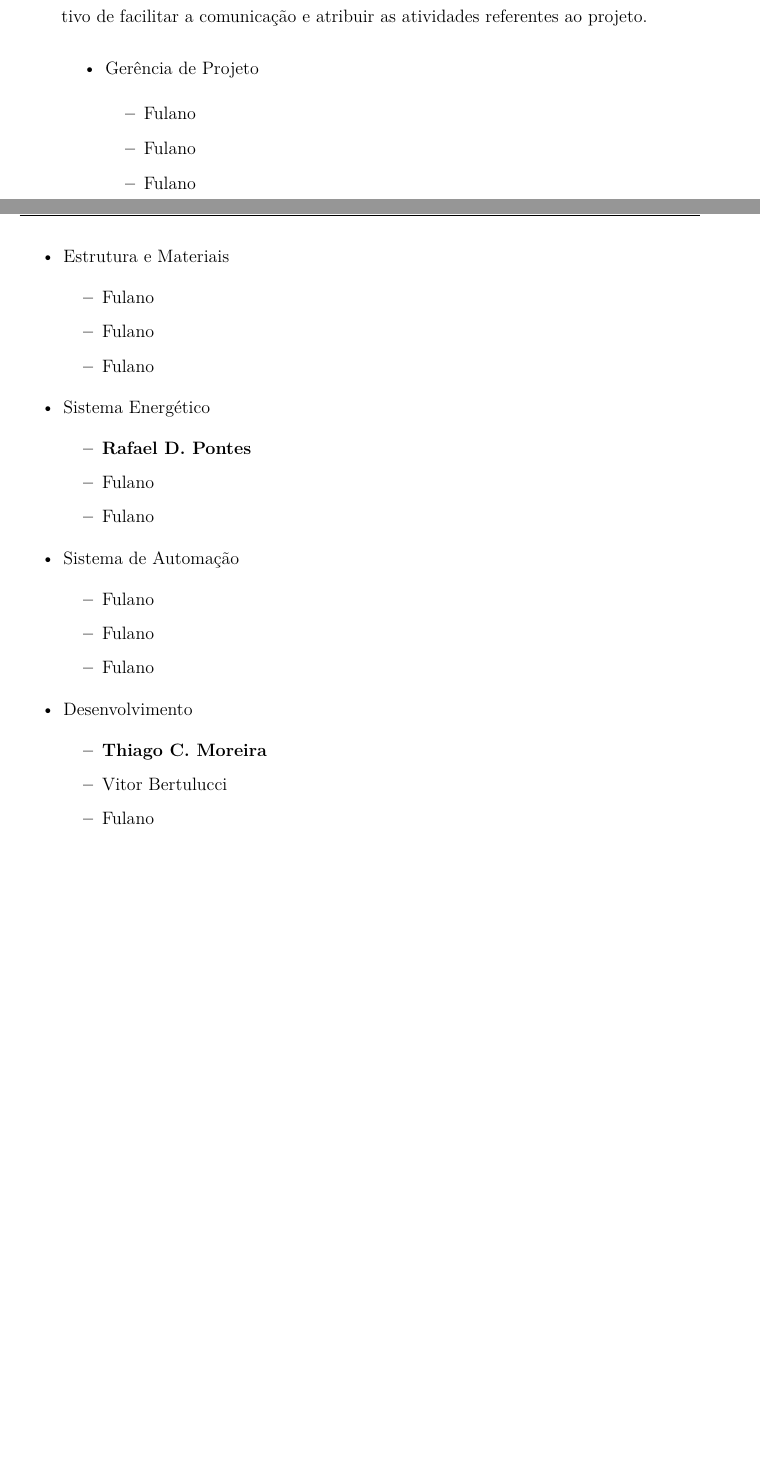
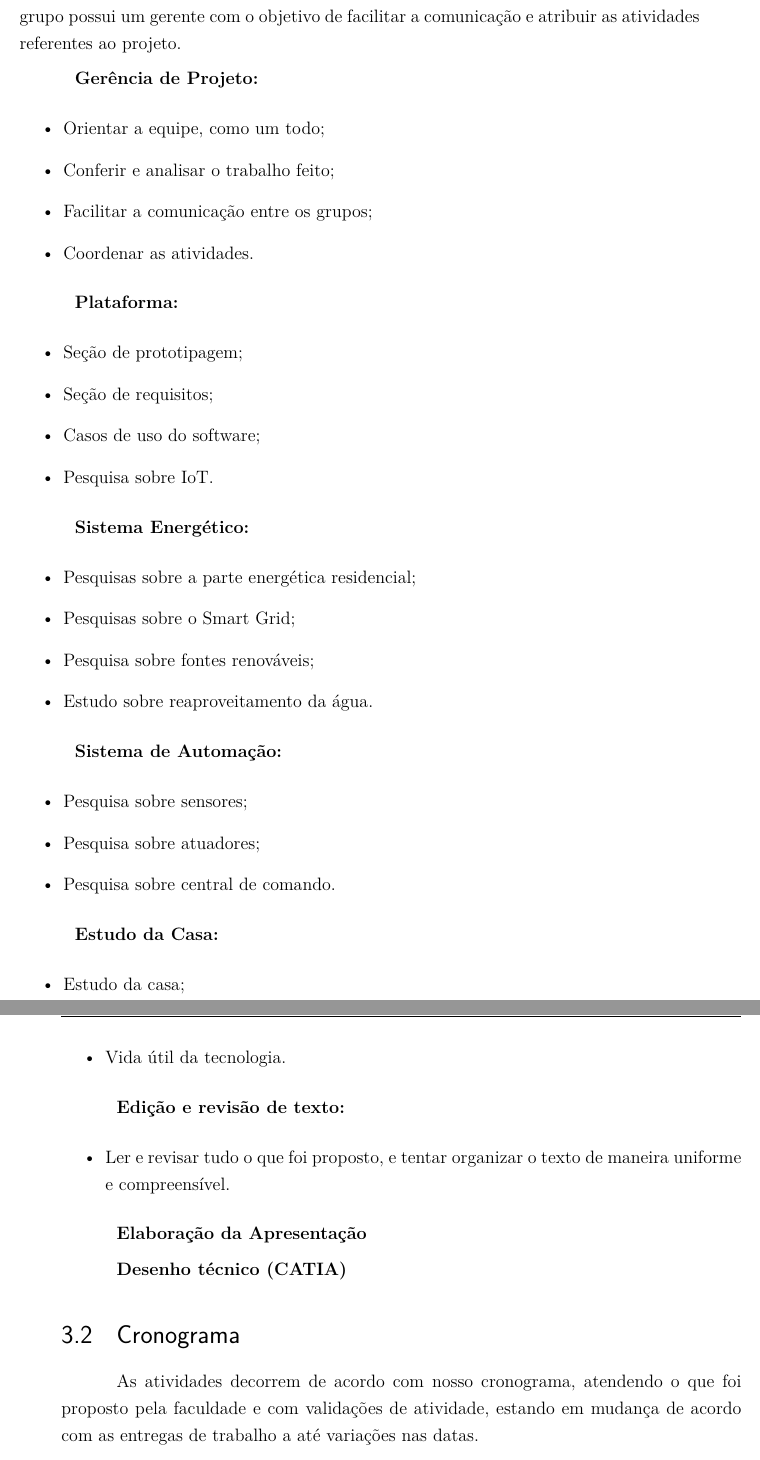
Before and after one commit to casatecnologicapi1/Relatorio, a LaTeX thesis (tcc.tex, which reads editaveis/metodologia.tex): two parts of pages 15 and 16 of 42 before the commit and two parts of pages 16 and 17 of 44 after it, joined at a grey line, cut so that both start at the same text, the shorter picture padded with empty space. Compiled offline with pdfLaTeX.

Commit message:
Updating metodologia.tex

```diff
--- a/editaveis/metodologia.tex
+++ b/editaveis/metodologia.tex
@@ -17,32 +18,44 @@
-        \par A equipe foi dividida em 5 grupos. Cada grupo possui um subgerente com o objetivo de facilitar a comunicação e atribuir as atividades referentes ao projeto.
+\section{Grupos e Divisões}
+\par A equipe foi dividida em  grupos específicos para cada atividade necessária. Cada grupo possui um gerente com o objetivo de facilitar a comunicação e atribuir as atividades referentes ao projeto.
+\par \textbf{Gerência de Projeto:}
     \begin{itemize}
-            \item Gerência de Projeto
+        \item Orientar a equipe, como um todo;
+        \item Conferir e analisar o trabalho feito;
+        \item Facilitar a comunicação entre os grupos;
+        \item Coordenar as atividades.
+    \end{itemize}
+\par \textbf{Plataforma:}
     \begin{itemize}
-                    \item Fulano
-                    \item Fulano
-                    \item Fulano
+        \item Seção de prototipagem;
+        \item Seção de requisitos;
+        \item Casos de uso do software;
+        \item Pesquisa sobre IoT.
     \end{itemize}
-            \item Estrutura e Materiais
+\par \textbf{Sistema Energético:}
     \begin{itemize}
-                    \item Fulano
-                    \item Fulano
-                    \item Fulano
+        \item Pesquisas sobre a parte energética residencial;
+        \item Pesquisas sobre o Smart Grid;
+        \item Pesquisa sobre fontes renováveis;
+        \item Estudo sobre reaproveitamento da água.
     \end{itemize}
-            \item Sistema Energético
+\par \textbf{Sistema de Automação:}
     \begin{itemize}
-                    \item \textbf{Rafael D. Pontes}
-                    \item Fulano
-                    \item Fulano
+        \item Pesquisa sobre sensores;
+        \item Pesquisa sobre atuadores;
+        \item Pesquisa sobre central de comando.
     \end{itemize}
-            \item Sistema de Automação
+\par \textbf{Estudo da Casa:}
     \begin{itemize}
-                    \item Fulano
-                    \item Fulano
-                    \item Fulano
+        \item Estudo da casa;
+        \item Vida útil da tecnologia.
     \end{itemize}
-            \item Desenvolvimento
+\par \textbf{Edição e revisão de texto:}
     \begin{itemize}
-                    \item \textbf{Thiago C. Moreira}
-                    \item Vitor Bertulucci
-                    \item Fulano
+        \item Ler e revisar tudo o que foi proposto, e tentar organizar o texto de maneira uniforme e compreensível.
     \end{itemize}
+\par \textbf{Elaboração da Apresentação}
+\par \textbf{Desenho técnico (CATIA)}
+
+\section{Cronograma}
+\par As atividades decorrem de acordo com nosso cronograma, atendendo o que foi proposto pela faculdade  e com validações de atividade, estando em mudança de acordo com as entregas de trabalho a até variações nas datas.
+\par A especificação de cada proposta atividade é posta no Google Drive, e ao serem finalizadas são imediatamente marcadas em verde no cronograma.
```
Also changed, not shown: editaveis/metodologia.tex (38 more changed lines). Lines whose indentation alone changed are shown as unchanged.
